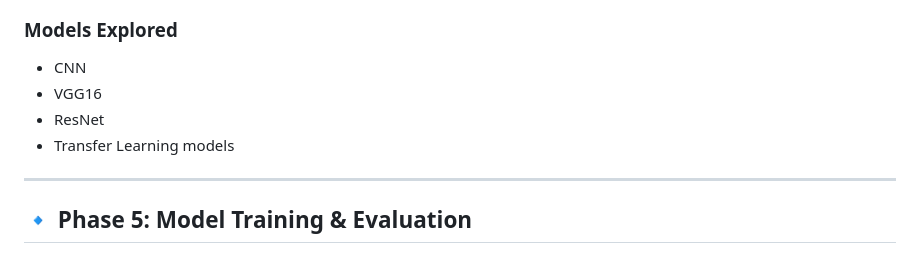
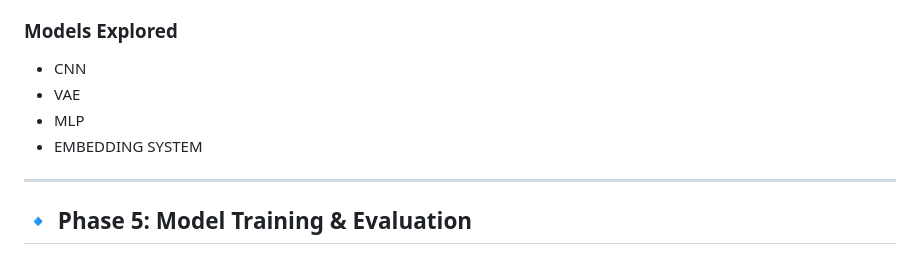
Before and after one commit to VARU540/Blood-vessel-blockage-detection, a Markdown page: README.md, the part around the change. GitHub-like rendering.

Commit message:
Update models explored in README
Added VAE, MLP, and EMBEDDING SYSTEM to the list of explored models.

```diff
--- a/README.md
+++ b/README.md
@@ -54,9 +54,9 @@ AI-powered medical analysis system for detecting possible blood vessel blockage
 
 ### Models Explored
 - CNN
-- VGG16
-- ResNet
-- Transfer Learning models
+- VAE
+- MLP
+- EMBEDDING SYSTEM
 
 ---
 
```
